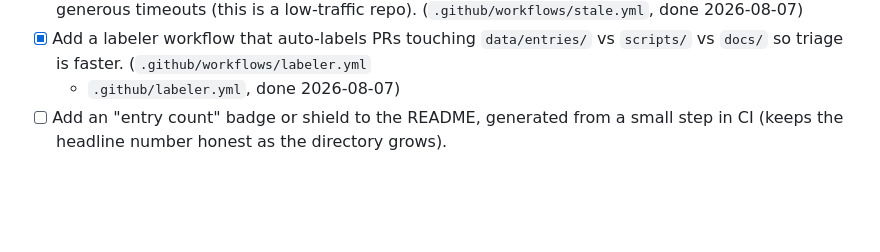
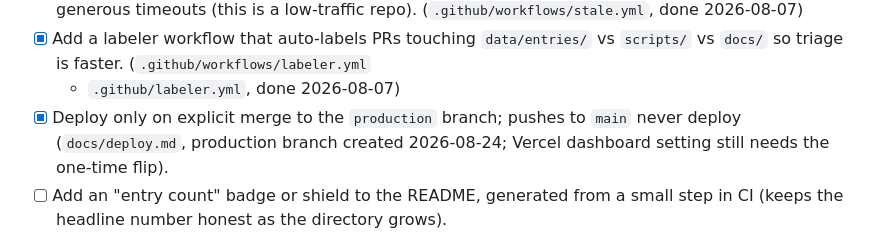
Before and after one commit to olitreadwell/nz-tech-for-good, a Markdown page: docs/roadmap.md, the part around the change. Rendered like a GitHub page; blank space fills up the shorter version.

```diff
--- a/docs/roadmap.md
+++ b/docs/roadmap.md
@@ -34,6 +34,9 @@ account-level settings only the repo owner can change.
 - [x] Add a labeler workflow that auto-labels PRs touching `data/entries/`
   vs `scripts/` vs `docs/` so triage is faster. (`.github/workflows/labeler.yml`
   + `.github/labeler.yml`, done 2026-08-07)
+- [x] Deploy only on explicit merge to the `production` branch; pushes to
+  `main` never deploy (`docs/deploy.md`, production branch created 2026-08-24;
+  Vercel dashboard setting still needs the one-time flip).
 - [ ] Add an "entry count" badge or shield to the README, generated from a
   small step in CI (keeps the headline number honest as the directory grows).
 
```
Also changed, not shown: README.md (+1 -1 lines), docs/deploy.md (added, +38 -0 lines).
